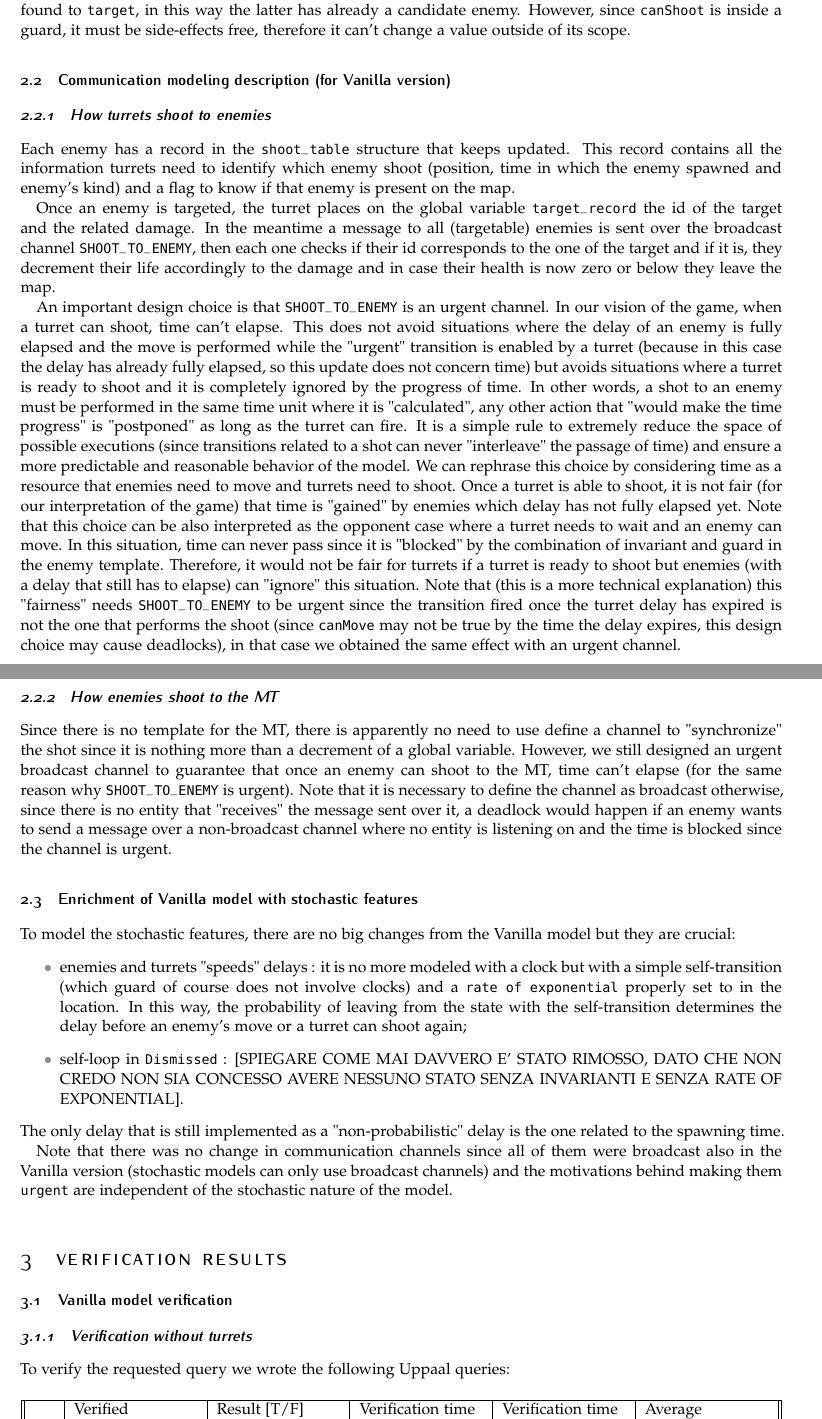
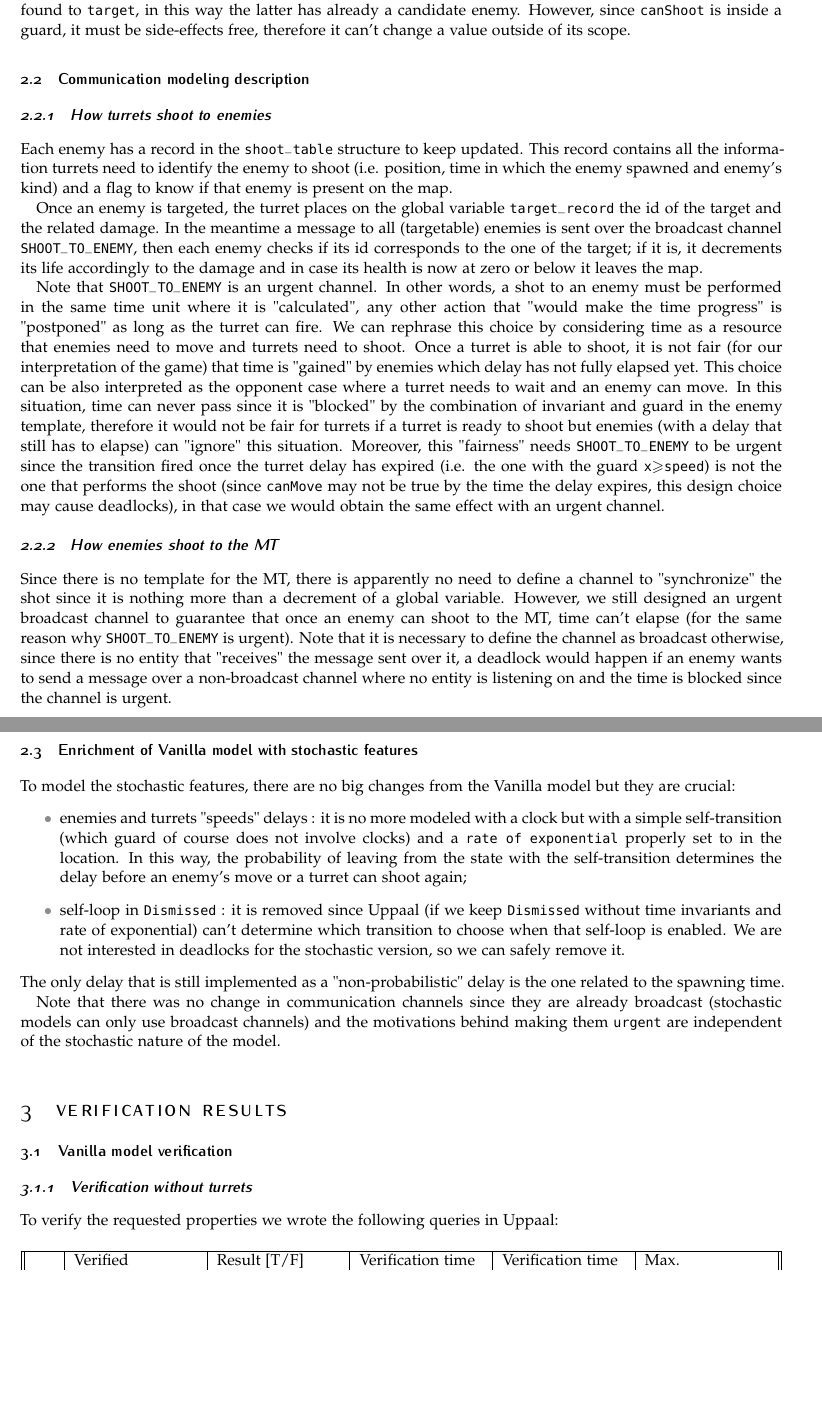
Before and after one commit to ImAndreaBellani/FMCRS-Homework-Project-2025, a LaTeX document (REPORT (LATEX FILES)/article_4.tex): two parts of pages 7 and 8 of 18 before the commit and two parts of pages 7 and 8 of 17 after it, joined at a grey line, cut so that both start at the same text, the shorter picture padded with empty space. Compiled offline with pdfLaTeX.

Commit message:
Fixed report layout for pages space occupation

```diff
--- a/REPORT (LATEX FILES)/article_4.tex
+++ b/REPORT (LATEX FILES)/article_4.tex
@@ -263,33 +263,33 @@ pdfcreator={pdflatex}]{hyperref}
 				Note that the complexity of both \texttt{canShoot} and \texttt{target} is linear in the \texttt{shoot\_table} length but it is totally independent of the size of the shooting range.
 
 				Another improvement that could be argued is to let \texttt{canShoot} pass the first enemy in the shooting range found to \texttt{target}, in this way the latter has already a candidate enemy. However, since \texttt{canShoot} is inside a guard, it must be side-effects free, therefore it can't change a value outside of its scope.
-		\subsection{Communication modeling description (for Vanilla version)}
+		\subsection{Communication modeling description}
 			\subsubsection{How turrets shoot to enemies}
-				Each enemy has a record in the \texttt{shoot\_table} structure that keeps updated. This record contains all the information turrets need to identify which enemy shoot (position, time in which the enemy spawned and enemy's kind) and a flag to know if that enemy is present on the map.
+				Each enemy has a record in the \texttt{shoot\_table} structure to keep updated. This record contains all the information turrets need to identify the enemy to shoot (i.e. position, time in which the enemy spawned and enemy's kind) and a flag to know if that enemy is present on the map.
 
-				Once an enemy is targeted, the turret places on the global variable \texttt{target\_record} the id of the target and the related damage. In the meantime a message to all (targetable) enemies is sent over the broadcast channel \texttt{SHOOT\_TO\_ENEMY}, then each one checks if their id corresponds to the one of the target and if it is, they decrement their life accordingly to the damage and in case their health is now zero or below they leave the map.
+				Once an enemy is targeted, the turret places on the global variable \texttt{target\_record} the id of the target and the related damage. In the meantime a message to all (targetable) enemies is sent over the broadcast channel \texttt{SHOOT\_TO\_ENEMY}, then each enemy checks if its id corresponds to the one of the target; if it is, it decrements its life accordingly to the damage and in case its health is now at zero or below it leaves the map.
 
-				An important design choice is that \texttt{SHOOT\_TO\_ENEMY} is an urgent channel. In our vision of the game, when a turret can shoot, time can't elapse. This does not avoid situations where the delay of an enemy is fully elapsed and the move is performed while the "urgent" transition is enabled by a turret (because in this case the delay has already fully elapsed, so this update does not concern time) but avoids situations where a turret is ready to shoot and it is completely ignored by the progress of time. In other words, a shot to an enemy must be performed in the same time unit where it is "calculated", any other action that "would make the time progress" is "postponed" as long as the turret can fire. It is a simple rule to extremely reduce the space of possible executions (since transitions related to a shot can never "interleave" the passage of time) and ensure a more predictable and reasonable behavior of the model. We can rephrase this choice by considering time as a resource that enemies need to move and turrets need to shoot. Once a turret is able to shoot, it is not fair (for our interpretation of the game) that time is "gained" by enemies which delay has not fully elapsed yet. Note that this choice can be also interpreted as the opponent case where a turret needs to wait and an enemy can move. In this situation, time can never pass since it is "blocked" by the combination of invariant and guard in the enemy template. Therefore, it would not be fair for turrets if a turret is ready to shoot but enemies (with a delay that still has to elapse) can "ignore" this situation. Note that (this is a more technical explanation) this "fairness" needs \texttt{SHOOT\_TO\_ENEMY} to be urgent since the transition fired once the turret delay has expired is not the one that performs the shoot (since \texttt{canMove} may not be true by the time the delay expires, this design choice may cause deadlocks), in that case we obtained the same effect with an urgent channel.
+				Note that \texttt{SHOOT\_TO\_ENEMY} is an urgent channel. In other words, a shot to an enemy must be performed in the same time unit where it is "calculated", any other action that "would make the time progress" is "postponed" as long as the turret can fire. We can rephrase this choice by considering time as a resource that enemies need to move and turrets need to shoot. Once a turret is able to shoot, it is not fair (for our interpretation of the game) that time is "gained" by enemies which delay has not fully elapsed yet. This choice can be also interpreted as the opponent case where a turret needs to wait and an enemy can move. In this situation, time can never pass since it is "blocked" by the combination of invariant and guard in the enemy template, therefore it would not be fair for turrets if a turret is ready to shoot but enemies (with a delay that still has to elapse) can "ignore" this situation. Moreover, this "fairness" needs \texttt{SHOOT\_TO\_ENEMY} to be urgent since the transition fired once the turret delay has expired (i.e. the one with the guard \texttt{x$\geq$speed}) is not the one that performs the shoot (since \texttt{canMove} may not be true by the time the delay expires, this design choice may cause deadlocks), in that case we would obtain the same effect with an urgent channel.
 			\subsubsection{How enemies shoot to the MT}
-				Since there is no template for the MT, there is apparently no need to use define a channel to "synchronize" the shot since it is nothing more than a decrement of a global variable. However, we still designed an urgent broadcast channel to guarantee that once an enemy can shoot to the MT, time can't elapse (for the same reason why \texttt{SHOOT\_TO\_ENEMY} is urgent). Note that it is necessary to define the channel as broadcast otherwise, since there is no entity that "receives" the message sent over it, a deadlock would happen if an enemy wants to send a message over a non-broadcast channel where no entity is listening on and the time is blocked since the channel is urgent.
+				Since there is no template for the MT, there is apparently no need to define a channel to "synchronize" the shot since it is nothing more than a decrement of a global variable. However, we still designed an urgent broadcast channel to guarantee that once an enemy can shoot to the MT, time can't elapse (for the same reason why \texttt{SHOOT\_TO\_ENEMY} is urgent). Note that it is necessary to define the channel as broadcast otherwise, since there is no entity that "receives" the message sent over it, a deadlock would happen if an enemy wants to send a message over a non-broadcast channel where no entity is listening on and the time is blocked since the channel is urgent.
 		\subsection{Enrichment of Vanilla model with stochastic features}
 			To model the stochastic features, there are no big changes from the Vanilla model but they are crucial:
 			\begin{itemize}
 				\item enemies and turrets "speeds" delays : it is no more modeled with a clock but with a simple self-transition (which guard of course does not involve clocks) and a \texttt{rate of exponential} properly set to in the location. In this way, the probability of leaving from the state with the self-transition determines the delay before an enemy's move or a turret can shoot again;
-				\item self-loop in \texttt{Dismissed} : [SPIEGARE COME MAI DAVVERO E' STATO RIMOSSO, DATO CHE NON CREDO NON SIA CONCESSO AVERE NESSUNO STATO SENZA INVARIANTI E SENZA RATE OF EXPONENTIAL].
+				\item self-loop in \texttt{Dismissed} : it is removed since Uppaal (if we keep \texttt{Dismissed} without time invariants and rate of exponential) can't determine which transition to choose when that self-loop is enabled. We are not interested in deadlocks for the stochastic version, so we can safely remove it.
 			\end{itemize}
 			The only delay that is still implemented as a "non-probabilistic" delay is the one related to the spawning time.
 
-			Note that there was no change in communication channels since all of them were broadcast also in the Vanilla version (stochastic models can only use broadcast channels) and the motivations behind making them \texttt{urgent} are independent of the stochastic nature of the model.
+			Note that there was no change in communication channels since they are already broadcast (stochastic models can only use broadcast channels) and the motivations behind making them \texttt{urgent} are independent of the stochastic nature of the model.
 	\section{Verification results}
 		\subsection{Vanilla model verification}
 			\subsubsection{Verification without turrets}
-				To verify the requested query we wrote the following Uppaal queries:
+				To verify the requested properties we wrote the following queries in Uppaal:
 				\begin{table}[H]
 					\centering
 					\begin{tabularx}{\textwidth}{||c|>{\raggedright\arraybackslash}X|>{\raggedright\arraybackslash}X|>{\raggedright\arraybackslash}X|>{\raggedright\arraybackslash}X|>{\raggedright\arraybackslash}X||}
 						\hline
-						 & Verified properties & Result [T/F] & Verification time on Machine 1 [s] & Verification time on Machine 2 [s] & Average maximum past-waiting list load \\
+						 & Verified properties & Result [T/F] & Verification time on Machine 1 [s] & Verification time on Machine 2 [s] & Max. past-waiting list load \\
 						\hline
 						Q1 & I & T& $\approx$ 9.7 & $\approx$ 5.6& $\approx$ 13100\\ \hline
 						Q2 & II & T&  $\approx$ 10.5 & $\approx$ 6.9 & $\approx$ 220\\ \hline
```
Also changed, not shown: REPORT (LATEX FILES)/article_4.pdf, REPORT (LATEX FILES)/article_4.tex (8 more changed lines), 5 other files.
